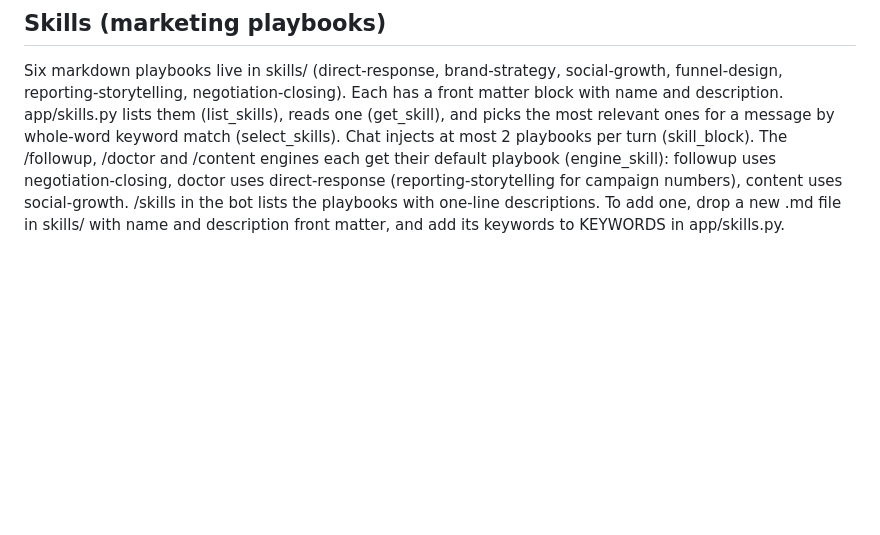
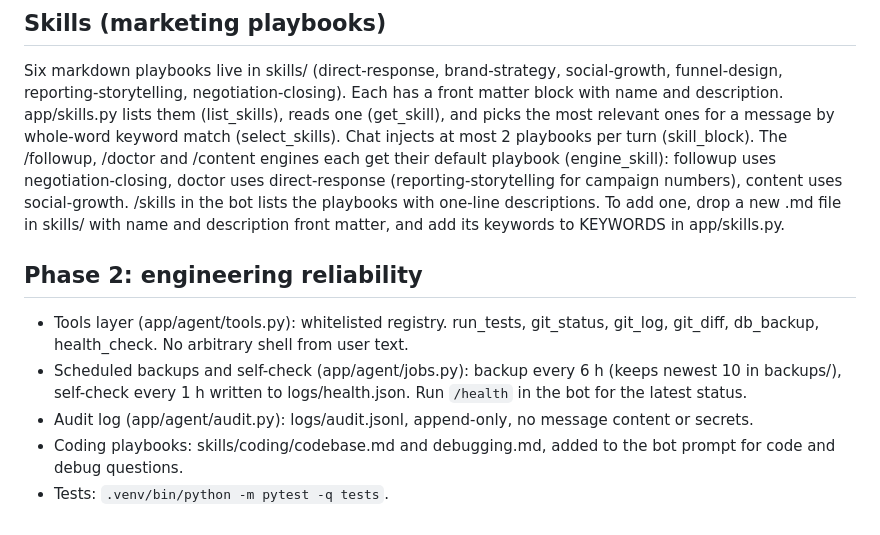
Before and after one commit to studymart-beep/ROYCE-AI, a Markdown page: README.md, the part around the change. GitHub-like rendering; blank space fills up the shorter version.

Commit message:
docs: phase 2 catalog statuses and README section

```diff
--- a/README.md
+++ b/README.md
@@ -94,3 +94,11 @@ Daily nudges: the bot checks at most once an hour. If any open lead has a next_f
 ## Skills (marketing playbooks)
 
 Six markdown playbooks live in skills/ (direct-response, brand-strategy, social-growth, funnel-design, reporting-storytelling, negotiation-closing). Each has a front matter block with name and description. app/skills.py lists them (list_skills), reads one (get_skill), and picks the most relevant ones for a message by whole-word keyword match (select_skills). Chat injects at most 2 playbooks per turn (skill_block). The /followup, /doctor and /content engines each get their default playbook (engine_skill): followup uses negotiation-closing, doctor uses direct-response (reporting-storytelling for campaign numbers), content uses social-growth. /skills in the bot lists the playbooks with one-line descriptions. To add one, drop a new .md file in skills/ with name and description front matter, and add its keywords to KEYWORDS in app/skills.py.
+
+## Phase 2: engineering reliability
+
+- Tools layer (app/agent/tools.py): whitelisted registry. run_tests, git_status, git_log, git_diff, db_backup, health_check. No arbitrary shell from user text.
+- Scheduled backups and self-check (app/agent/jobs.py): backup every 6 h (keeps newest 10 in backups/), self-check every 1 h written to logs/health.json. Run `/health` in the bot for the latest status.
+- Audit log (app/agent/audit.py): logs/audit.jsonl, append-only, no message content or secrets.
+- Coding playbooks: skills/coding/codebase.md and debugging.md, added to the bot prompt for code and debug questions.
+- Tests: `.venv/bin/python -m pytest -q tests`.
```
Also changed, not shown: docs/SKILL_CATALOG.md (+14 -5 lines).
